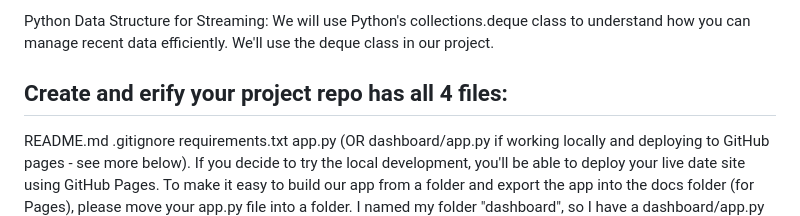
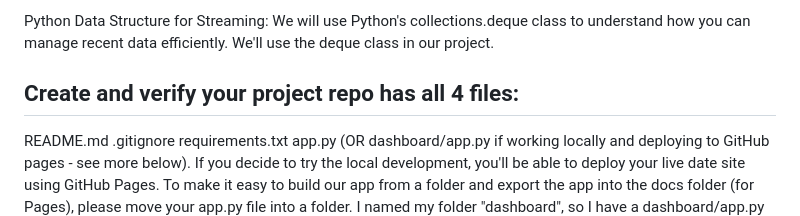
Before and after one commit to LFoster03/cintel-05-cintel, a Markdown page: README.md, the part around the change. Drawn GitHub-style.

```diff
--- a/README.md
+++ b/README.md
@@ -39,7 +39,7 @@ Pulsar is a distributed system for high-throughput publish/subscribe systems tha
 
 Python Data Structure for Streaming:  We will use Python's collections.deque class to understand how you can manage recent data efficiently. We'll use the deque class in our project.
 
-## Create and erify your project repo has all 4 files:
+## Create and verify your project repo has all 4 files:
 
 README.md
 .gitignore
```
